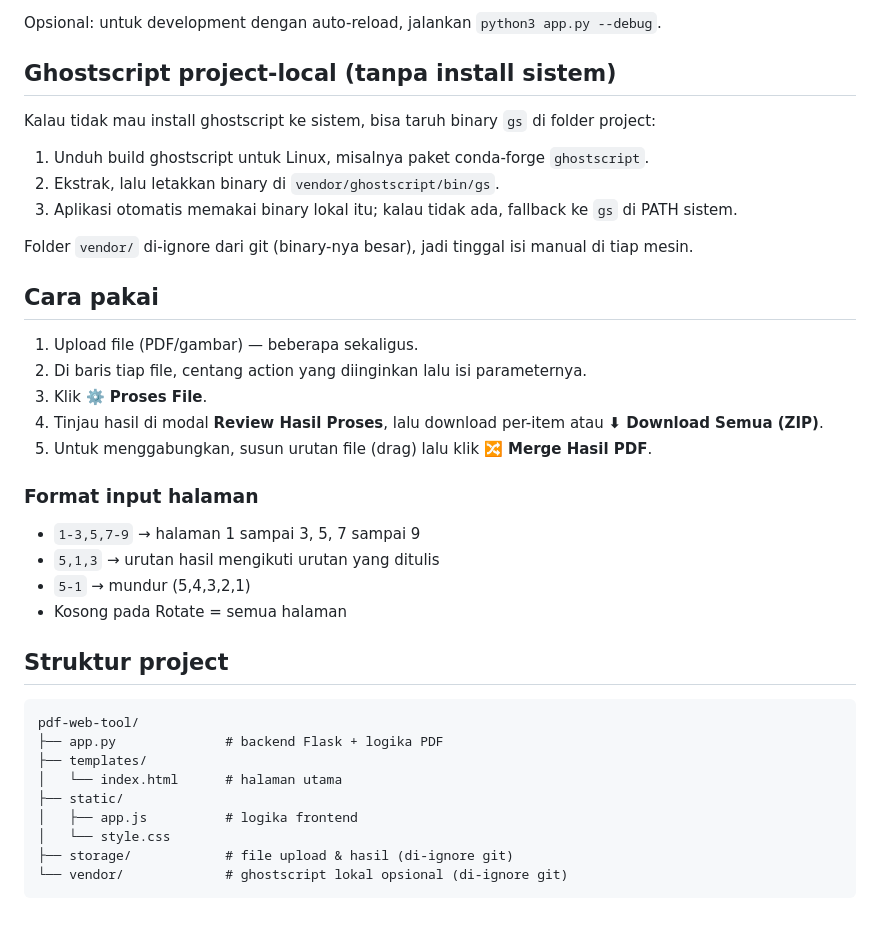
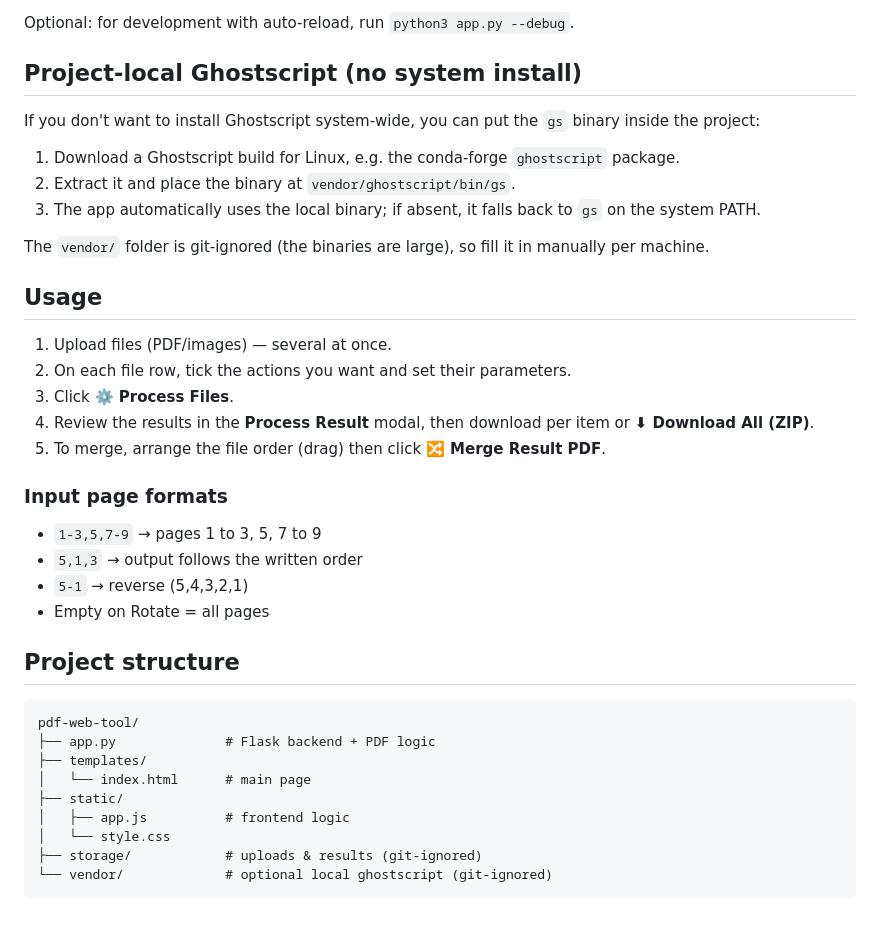
Before and after one commit to adityarahmanananda-dev/pdf-web-tool, a Markdown page: README.md, the part around one of its changes. Drawn GitHub-style.

````diff
--- a/README.md
+++ b/README.md
@@ -58,41 +58,41 @@ Lalu buka **http://127.0.0.1:5001** di browser.
 
-Opsional: untuk development dengan auto-reload, jalankan `python3 app.py --debug`.
+Optional: for development with auto-reload, run `python3 app.py --debug`.
 
-## Ghostscript project-local (tanpa install sistem)
+## Project-local Ghostscript (no system install)
 
-Kalau tidak mau install ghostscript ke sistem, bisa taruh binary `gs` di folder project:
+If you don't want to install Ghostscript system-wide, you can put the `gs` binary inside the project:
 
-1. Unduh build ghostscript untuk Linux, misalnya paket conda-forge `ghostscript`.
-2. Ekstrak, lalu letakkan binary di `vendor/ghostscript/bin/gs`.
-3. Aplikasi otomatis memakai binary lokal itu; kalau tidak ada, fallback ke `gs` di PATH sistem.
+1. Download a Ghostscript build for Linux, e.g. the conda-forge `ghostscript` package.
+2. Extract it and place the binary at `vendor/ghostscript/bin/gs`.
+3. The app automatically uses the local binary; if absent, it falls back to `gs` on the system PATH.
 
-Folder `vendor/` di-ignore dari git (binary-nya besar), jadi tinggal isi manual di tiap mesin.
+The `vendor/` folder is git-ignored (the binaries are large), so fill it in manually per machine.
 
-## Cara pakai
+## Usage
 
-1. Upload file (PDF/gambar) — beberapa sekaligus.
-2. Di baris tiap file, centang action yang diinginkan lalu isi parameternya.
-3. Klik **⚙️ Proses File**.
-4. Tinjau hasil di modal **Review Hasil Proses**, lalu download per-item atau **⬇ Download Semua (ZIP)**.
-5. Untuk menggabungkan, susun urutan file (drag) lalu klik **🔀 Merge Hasil PDF**.
+1. Upload files (PDF/images) — several at once.
+2. On each file row, tick the actions you want and set their parameters.
+3. Click **⚙️ Process Files**.
+4. Review the results in the **Process Result** modal, then download per item or **⬇ Download All (ZIP)**.
+5. To merge, arrange the file order (drag) then click **🔀 Merge Result PDF**.
 
-### Format input halaman
+### Input page formats
 
-- `1-3,5,7-9` → halaman 1 sampai 3, 5, 7 sampai 9
-- `5,1,3` → urutan hasil mengikuti urutan yang ditulis
-- `5-1` → mundur (5,4,3,2,1)
-- Kosong pada Rotate = semua halaman
+- `1-3,5,7-9` → pages 1 to 3, 5, 7 to 9
+- `5,1,3` → output follows the written order
+- `5-1` → reverse (5,4,3,2,1)
+- Empty on Rotate = all pages
 
-## Struktur project
+## Project structure
 
 ```
 pdf-web-tool/
-├── app.py              # backend Flask + logika PDF
+├── app.py              # Flask backend + PDF logic
 ├── templates/
-│   └── index.html      # halaman utama
+│   └── index.html      # main page
 ├── static/
-│   ├── app.js          # logika frontend
+│   ├── app.js          # frontend logic
 │   └── style.css
-├── storage/            # file upload & hasil (di-ignore git)
-└── vendor/             # ghostscript lokal opsional (di-ignore git)
+├── storage/            # uploads & results (git-ignored)
+└── vendor/             # optional local ghostscript (git-ignored)
 ```
````
Also changed, not shown: other parts of README.md (+27 -27 lines).
